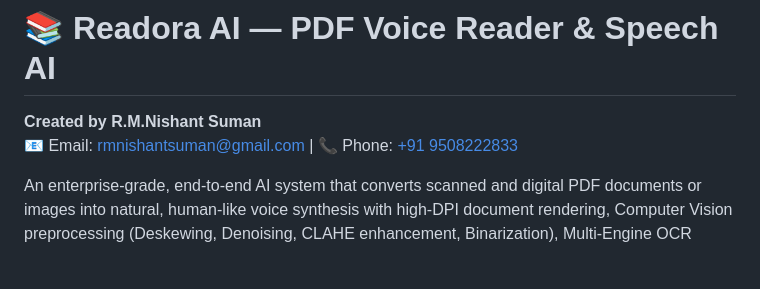
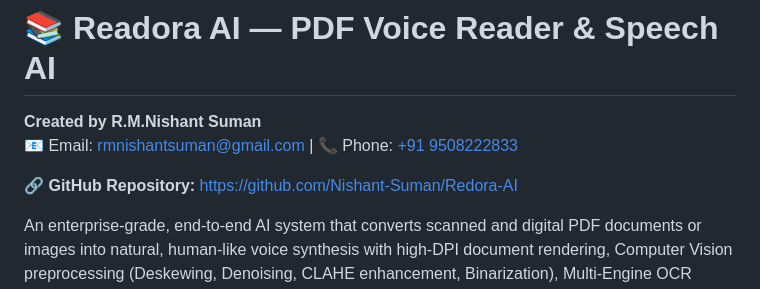
Before and after one commit to Nishant-Suman/Redora-AI, a Markdown page: README.md, the part around the change. GitHub-like rendering; blank space fills up the shorter version.

```diff
--- a/README.md
+++ b/README.md
@@ -1,6 +1,8 @@
 # 📚 Readora AI — PDF Voice Reader & Speech AI
 **Created by R.M.Nishant Suman**
 📧 Email: [rmnishantsuman@gmail.com](mailto:rmnishantsuman@gmail.com) | 📞 Phone: [+91 9508222833](tel:+919508222833)
+
+🔗 **GitHub Repository:** [https://github.com/Nishant-Suman/Redora-AI](https://github.com/Nishant-Suman/Redora-AI)
 
 An enterprise-grade, end-to-end AI system that converts scanned and digital PDF documents or images into natural, human-like voice synthesis with high-DPI document rendering, Computer Vision preprocessing (Deskewing, Denoising, CLAHE enhancement, Binarization), Multi-Engine OCR (EasyOCR & Direct Text Extraction), NLP Text Cleaning, and Neural Text-to-Speech synthesis with acoustic waveform visualization.
 
```
